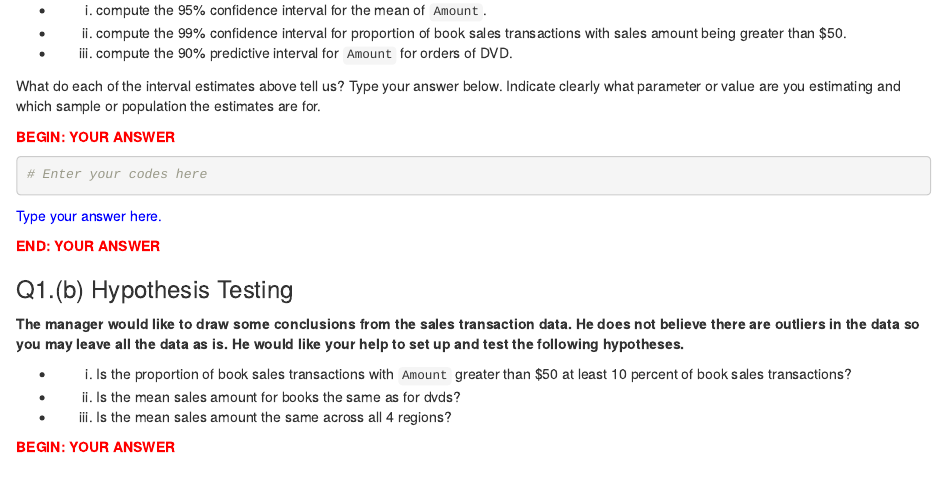
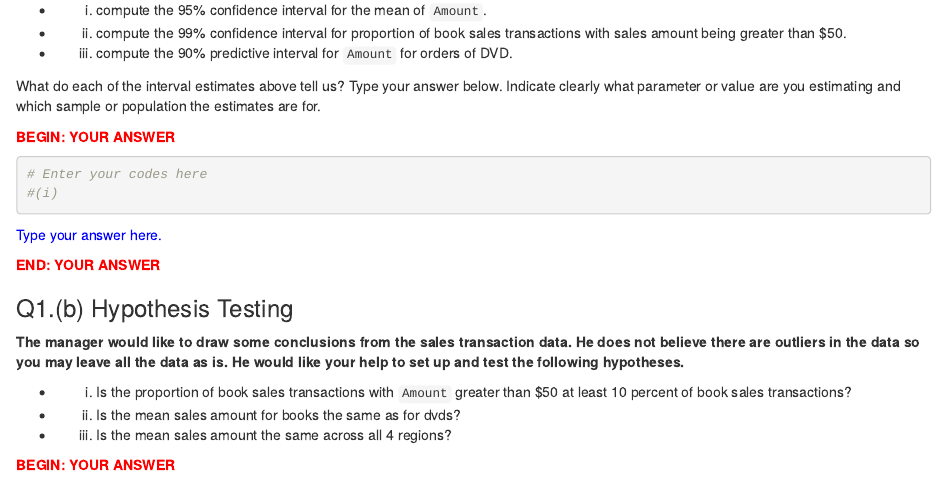
Before and after one commit to aaronangxz/TBA2012-Business-Analytics, an R Markdown document (Tutorial/Tutorial05/TBA2102-T5.Rmd): the page in a window 1100 px wide, from 2080 px down. Rendered offline with R 4.5, knitr and Pandoc, with nearby package versions.

Commit message:
Updated Tutorial 05

````diff
--- a/Tutorial/Tutorial05/TBA2102-T5.Rmd
+++ b/Tutorial/Tutorial05/TBA2102-T5.Rmd
@@ -107,6 +107,7 @@ What do each of the interval estimates above tell us? Type your answer below. In
 <p style="color:red">**BEGIN: YOUR ANSWER**</p>
 ```{r int.1a, echo=TRUE}
 # Enter your codes here
+#(i)
 
 
 ```
````
Also changed, not shown: 2 other files.
